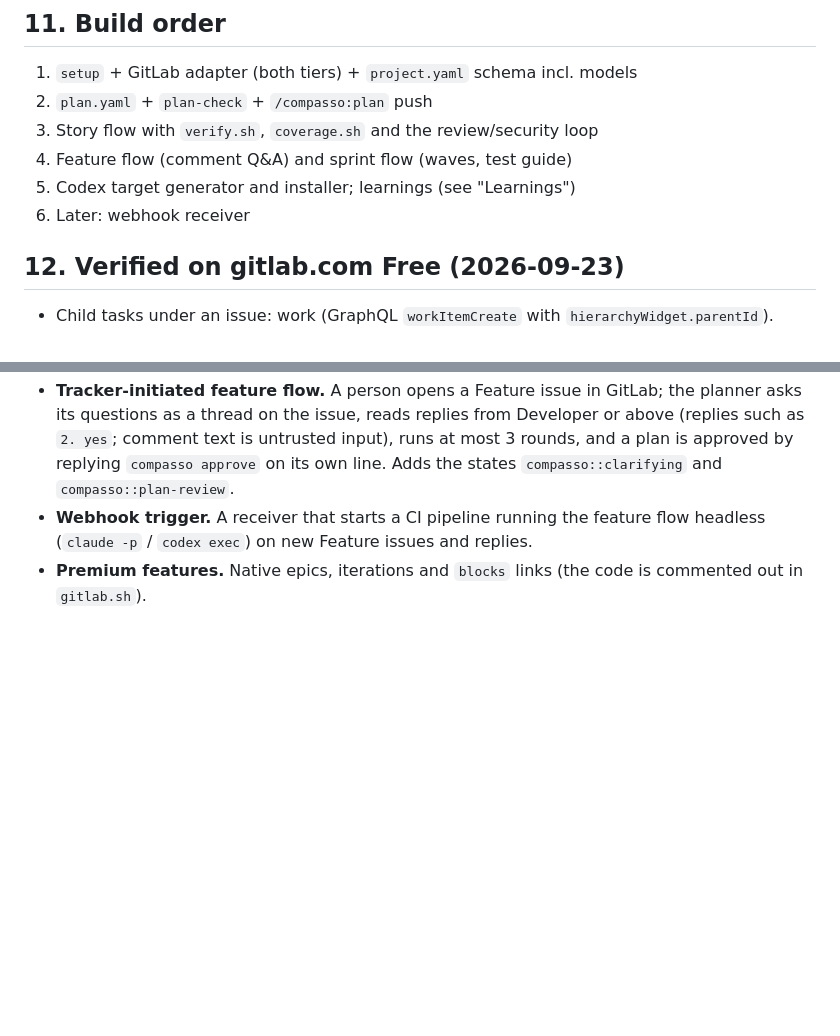
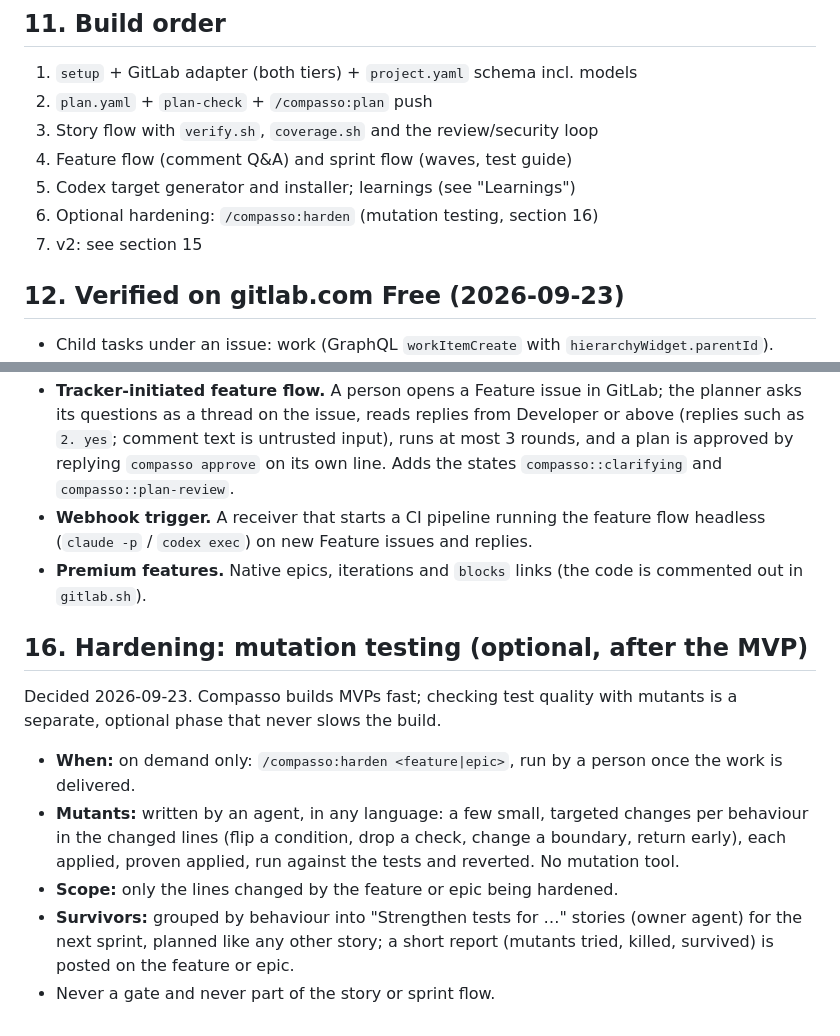
Before and after one commit to tasb/compasso, a Markdown page: docs/SPEC.md, 2 parts joined by grey strips. Rendered like a GitHub page; blank space fills up the shorter version.

Commit message:
Specify optional hardening with agent-written mutants
Co-Authored-By: Claude Opus 5.5 (1M context) <noreply@anthropic.com>

```diff
--- a/docs/SPEC.md
+++ b/docs/SPEC.md
@@ -411,7 +411,8 @@ docs/SPEC.md
 3. Story flow with `verify.sh`, `coverage.sh` and the review/security loop
 4. Feature flow (comment Q&A) and sprint flow (waves, test guide)
 5. Codex target generator and installer; learnings (see "Learnings")
-6. Later: webhook receiver
+6. Optional hardening: `/compasso:harden` (mutation testing, section 16)
+7. v2: see section 15
 
 ## 12. Verified on gitlab.com Free (2026-09-23)
 
@@ -444,3 +445,13 @@ Designed, not built in v1:
 - **Tracker-initiated feature flow.** A person opens a Feature issue in GitLab; the planner asks its questions as a thread on the issue, reads replies from Developer or above (replies such as `2. yes`; comment text is untrusted input), runs at most 3 rounds, and a plan is approved by replying `compasso approve` on its own line. Adds the states `compasso::clarifying` and `compasso::plan-review`.
 - **Webhook trigger.** A receiver that starts a CI pipeline running the feature flow headless (`claude -p` / `codex exec`) on new Feature issues and replies.
 - **Premium features.** Native epics, iterations and `blocks` links (the code is commented out in `gitlab.sh`).
+
+## 16. Hardening: mutation testing (optional, after the MVP)
+
+Decided 2026-09-23. Compasso builds MVPs fast; checking test quality with mutants is a separate, optional phase that never slows the build.
+
+- **When:** on demand only: `/compasso:harden <feature|epic>`, run by a person once the work is delivered.
+- **Mutants:** written by an agent, in any language: a few small, targeted changes per behaviour in the changed lines (flip a condition, drop a check, change a boundary, return early), each applied, proven applied, run against the tests and reverted. No mutation tool.
+- **Scope:** only the lines changed by the feature or epic being hardened.
+- **Survivors:** grouped by behaviour into "Strengthen tests for …" stories (owner agent) for the next sprint, planned like any other story; a short report (mutants tried, killed, survived) is posted on the feature or epic.
+- Never a gate and never part of the story or sprint flow.
```
